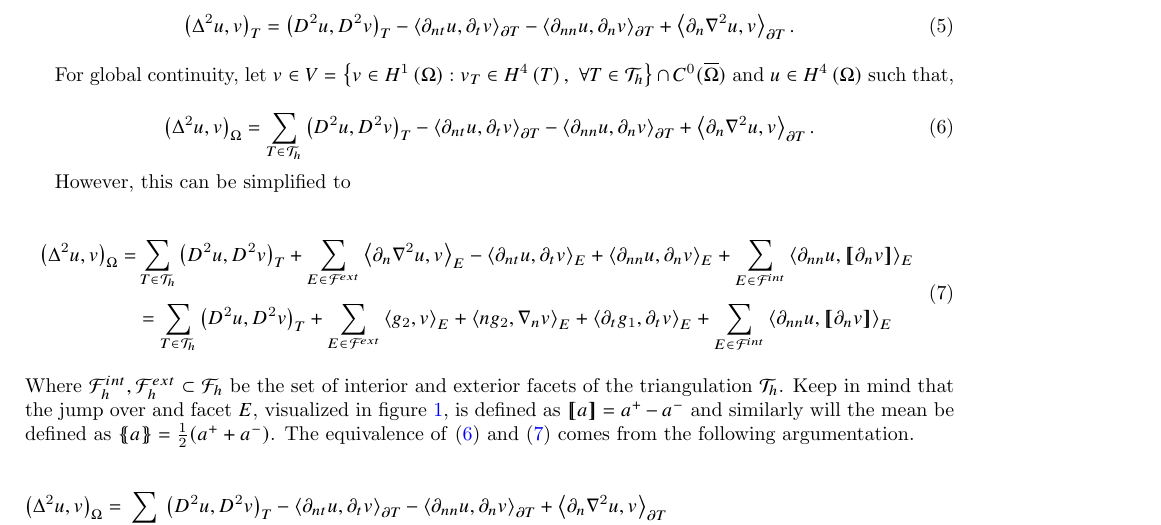
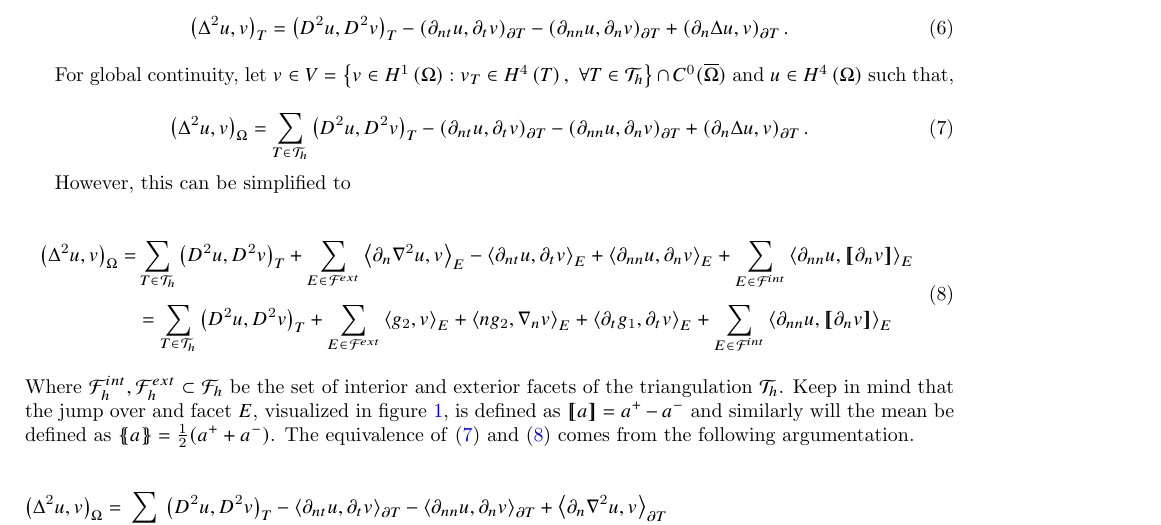
Before and after one commit to isakhammer/master_thesis, a LaTeX document (latex/main.tex, which reads latex/CIP.tex): part of page 6 of 13, cut so that both start at the same text. Compiled offline with pdfLaTeX.

Commit message:
Progress on report

```diff
--- a/latex/CIP.tex
+++ b/latex/CIP.tex
@@ -126,7 +92,40 @@ the mesh is quasi-uniform only if it holds that the mesh is shape regular and $h
 \todo[inline]{ Why is quasi-uniform important and how does shape regularity affect the numerical solution? }
 
 
+% \subsection{ Weak Form of Biharmonic Operator in $H^{4} \left( T  \right)$}%
+% \label{sub:weak_form_biharmonic_identity_for_triangles}
 
+
+% Let $w,v \in  H^{4} \left( T  \right) $ and $\mathcal{T}_{h} $ the simplicial triangulation of $\Omega$. Using the same method as in \cite{gu2012c0, brenner2012quadratic} can we
+% deduce that for every triangle $T \in  \mathcal{T}_{h} $ it holds that
+% \begin{align}
+%         \left( \Delta  ^{2} w, v \right) _{T} &= \left< \partial _{n} \nabla ^2 w, v \right>_{\partial T} - \left( \nabla \left( \nabla ^2 w
+%  \right), \nabla  v  \right)_{T} \nonumber   \\
+% \label{eq:weak_form_identity_1}
+%  &= \left( D^2w, D^2v \right)_{T} + \left< \partial _{n} \nabla ^2 w, v \right>_{\partial T}  - \left<\partial _{n}
+%  \nabla w, \nabla v \right>_{\partial T} \\
+% \label{eq:weak_form_identity_2}
+%  &=  \left( D^2 w, D^2 v \right)_{T} - \left<\partial _{nt} w, \partial _{t} v \right>_{\partial T} - \left<\partial
+%  _{nn} w, \partial _{n} v \right> _{\partial T} +  \left<\partial _{n} \nabla ^2 w, v \right>_{\partial T}
+% .\end{align}
+% Note that we in the second step we used that
+% \[
+%     \begin{split}
+% \left( \nabla \left( \nabla ^2 w \right), \nabla  v  \right)_{T} & = \sum_{i=1}^{2}  \int_{T}^{} \left( \nabla \nabla w_{x_{i}} \right)\cdot  v_{x_{i}} \ dx    \\
+%  & =  \int_{T}^{} D^2w: D^2v \ dx - \int_{\partial T}^{} \left( \partial _{n} \nabla w \right)
+% \cdot  \nabla v  \ ds \\
+% &= \left( D^2 w : D^2v  \right) _{ T} + \left<\partial _{n} \nabla w, \nabla v \right>_{\partial T }  \\
+%     \end{split}
+% \]
+% We denote $D^2$ as the Hessian matrix operator such that
+% $$( D^2u, D^2v )_{\Omega } = \int_{\Omega }^{} D^{2}u : D^2v  dx,$$
+% where $D^2u:D^2v$ is the inner product. Also keep in mind that the last result naturally arise when defining $\nabla  = \left( \partial _{n}, \partial _{t} \right) $ such that
+% \[
+% \left<\partial _{n} \nabla w, \nabla v \right>_{\partial T} = \left<\partial _{nt} w, \partial _{t} v\right> _{\partial
+% T} + \left< \partial _{nn} w, \partial _{n} v  \right> _{\partial T} .
+% \]
+
+% Remark that we have two formulations \eqref{eq:weak_form_identity_1} and \eqref{eq:weak_form_identity_2}.
 
 
 \subsection{Constructing Continuous Interior Penalty Method}%
@@ -137,8 +136,8 @@ H^{4}\left( T  \right) $ and then the results \eqref{eq:weak_form_identity_2} so
 \begin{equation}
 \label{eq:bi_basic_dg}
-\left( \Delta  ^{2} u,v \right) _{T} =  \left( D^2u,D^2v \right) _{T } - \left<\partial _{nt} u, \partial _{t}v
-\right>_{\partial T} - \left<\partial _{nn} u, \partial _{n}v \right>_{\partial T} + \left<\partial _{n} \nabla ^2 u,v
-\right>_{\partial T}
+\left( \Delta  ^{2} u,v \right) _{T} =  \left( D^2u,D^2v \right) _{T } - \left(\partial _{nt} u, \partial _{t}v
+\right)_{\partial T} - \left(\partial _{nn} u, \partial _{n}v \right)_{\partial T} + \left(\partial _{n} \Delta  u,v
+\right)_{\partial T}
 .\end{equation}
 
 For global continuity, let  $v \in V =  \left\{ v \in H^{1}\left( \Omega  \right): v_{T} \in  H^{4}\left( T \right), \ \forall T \in
@@ -147,10 +146,9 @@ For global continuity, let  $v \in V =  \left\{ v \in H^{1}\left( \Omega  \right
 
 \begin{equation}
 \label{eq:bi_basic_dg2}
-\left( \Delta  ^{2} u,v \right) _{\Omega } = \sum_{T \in  \mathcal{T} _{h}}^{} \left( D^2u,D^2v \right) _{T } - \left<\partial _{nt} u, \partial _{t}v
-\right>_{\partial T} - \left<\partial _{nn} u, \partial _{n}v \right>_{\partial T} + \left<\partial _{n} \nabla ^2 u,v
-\right>_{\partial T}
-.\end{equation}
+\left( \Delta  ^{2} u,v \right) _{\Omega } = \sum_{T \in  \mathcal{T} _{h}}^{}  \left( D^2u,D^2v \right) _{T } - \left(\partial _{nt} u, \partial _{t}v
+\right)_{\partial T} - \left(\partial _{nn} u, \partial _{n}v \right)_{\partial T} + \left(\partial _{n} \Delta  u,v
+\right)_{\partial T}.\end{equation}
 
 However, this can be simplified to
 
```
Also changed, not shown: latex/biharmonic-equation.tex (+5 -4 lines), latex/CIP.tex (38 more changed lines).
